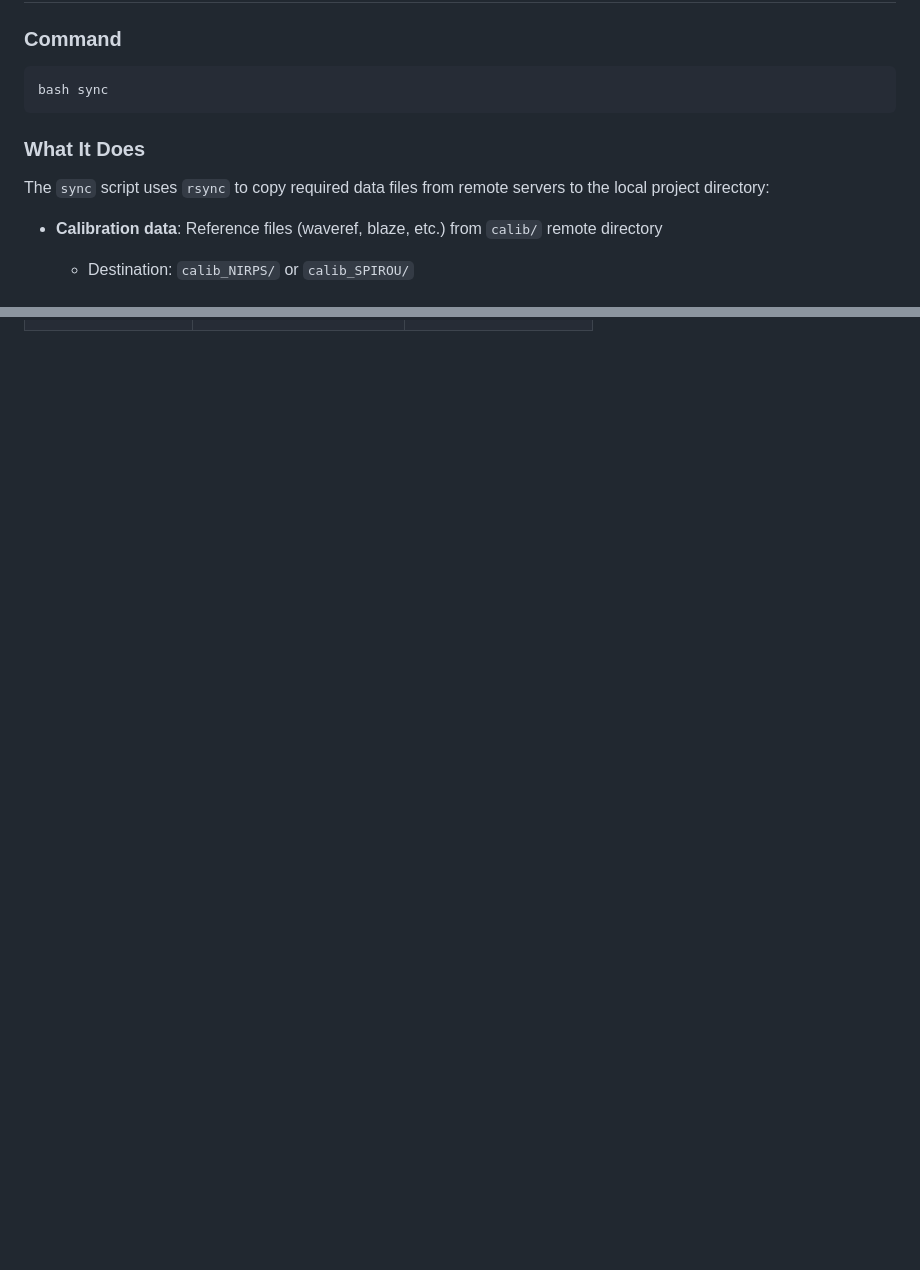
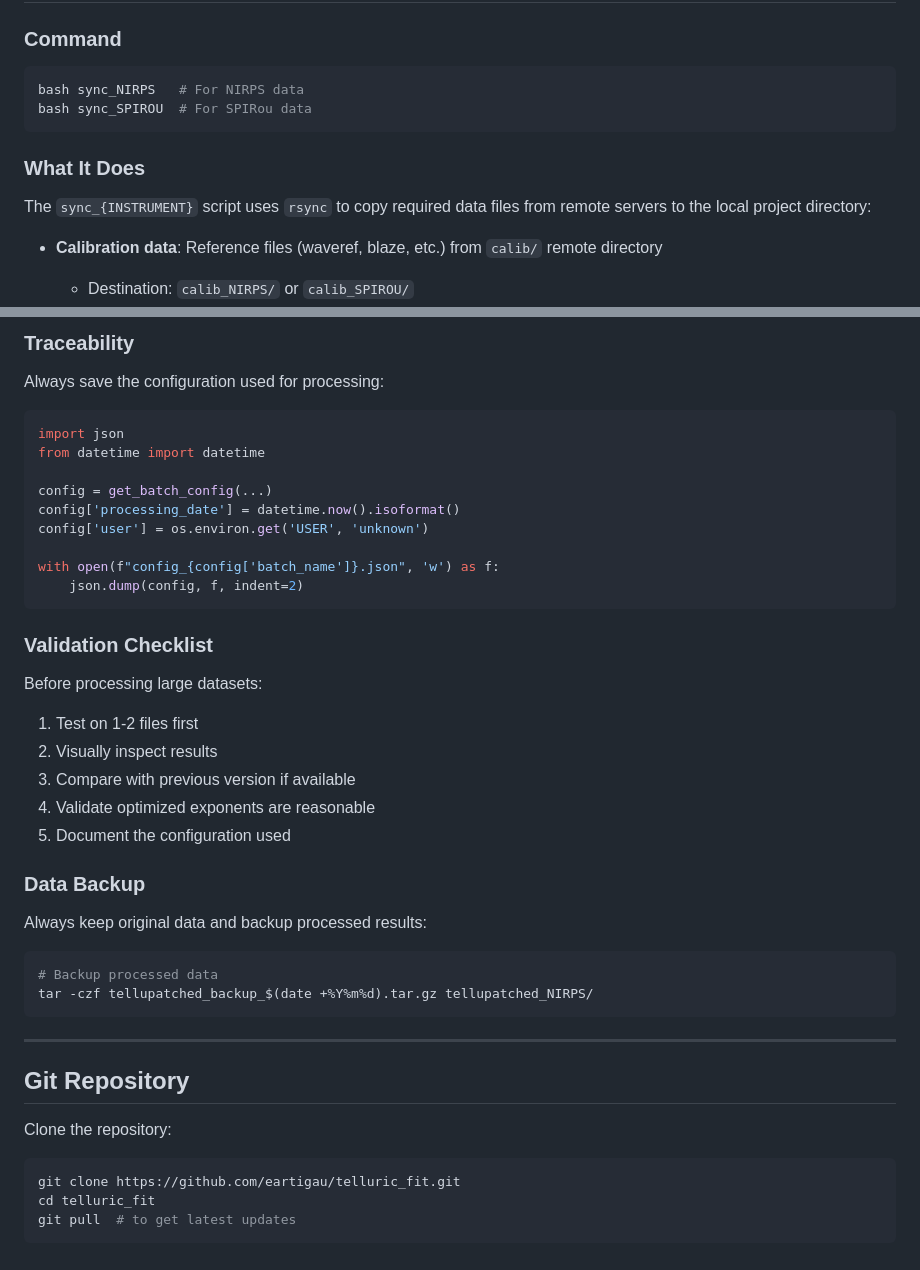
Before and after one commit to eartigau/telluric_fit, a Markdown page: README.md, 2 parts joined by grey strips. GitHub-like rendering; blank space fills up the shorter version.

````diff
--- a/README.md
+++ b/README.md
@@ -18,11 +18,12 @@ The pipeline has five main stages:
 
 ### Command
 ```bash
-bash sync
+bash sync_NIRPS   # For NIRPS data
+bash sync_SPIROU  # For SPIRou data
 ```
 
 ### What It Does
-The `sync` script uses `rsync` to copy required data files from remote servers to the local project directory:
+The `sync_{INSTRUMENT}` script uses `rsync` to copy required data files from remote servers to the local project directory:
 
 - **Calibration data**: Reference files (waveref, blaze, etc.) from `calib/` remote directory
   - Destination: `calib_NIRPS/` or `calib_SPIROU/`
@@ -507,0 +661,46 @@ tt.precompute_absorption_grid(instrument='NIRPS', force_recompute=True)
+### Traceability
+
+Always save the configuration used for processing:
+
+```python
+import json
+from datetime import datetime
+
+config = get_batch_config(...)
+config['processing_date'] = datetime.now().isoformat()
+config['user'] = os.environ.get('USER', 'unknown')
+
+with open(f"config_{config['batch_name']}.json", 'w') as f:
+    json.dump(config, f, indent=2)
+```
+
+### Validation Checklist
+
+Before processing large datasets:
+
+1. Test on 1-2 files first
+2. Visually inspect results
+3. Compare with previous version if available
+4. Validate optimized exponents are reasonable
+5. Document the configuration used
+
+### Data Backup
+
+Always keep original data and backup processed results:
+
+```bash
+# Backup processed data
+tar -czf tellupatched_backup_$(date +%Y%m%d).tar.gz tellupatched_NIRPS/
+```
+
+---
+
+## Git Repository
+
+Clone the repository:
+
+```bash
+git clone https://github.com/eartigau/telluric_fit.git
+cd telluric_fit
+git pull  # to get latest updates
+```
````
Also changed, not shown: other parts of README.md (+152 -0 lines).
